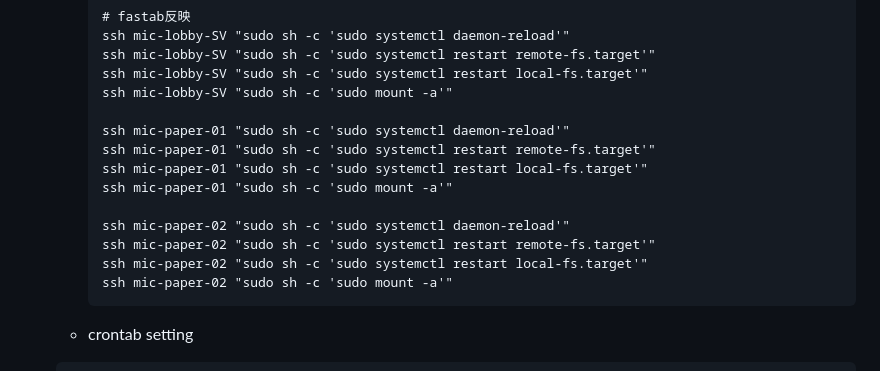
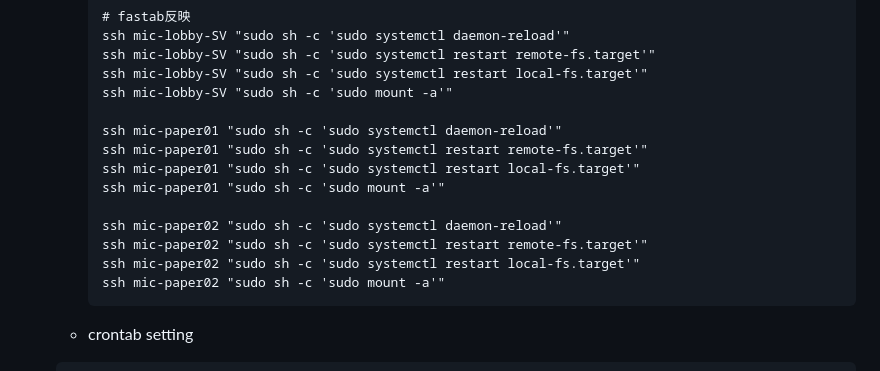
Before and after one commit to maron-gt123/k8s-setup-for-proxmox, a Markdown page: minecraft/README.md, the part around the change. GitHub-like rendering.

````diff
--- a/minecraft/README.md
+++ b/minecraft/README.md
@@ -73,15 +73,15 @@ Minecraft Server開始に必要な初回セットアップ方法
           ssh mic-lobby-SV "sudo sh -c 'sudo systemctl restart local-fs.target'"
           ssh mic-lobby-SV "sudo sh -c 'sudo mount -a'"
 
-          ssh mic-paper-01 "sudo sh -c 'sudo systemctl daemon-reload'"
-          ssh mic-paper-01 "sudo sh -c 'sudo systemctl restart remote-fs.target'"
-          ssh mic-paper-01 "sudo sh -c 'sudo systemctl restart local-fs.target'"
-          ssh mic-paper-01 "sudo sh -c 'sudo mount -a'"
+          ssh mic-paper01 "sudo sh -c 'sudo systemctl daemon-reload'"
+          ssh mic-paper01 "sudo sh -c 'sudo systemctl restart remote-fs.target'"
+          ssh mic-paper01 "sudo sh -c 'sudo systemctl restart local-fs.target'"
+          ssh mic-paper01 "sudo sh -c 'sudo mount -a'"
 
-          ssh mic-paper-02 "sudo sh -c 'sudo systemctl daemon-reload'"
-          ssh mic-paper-02 "sudo sh -c 'sudo systemctl restart remote-fs.target'"
-          ssh mic-paper-02 "sudo sh -c 'sudo systemctl restart local-fs.target'"
-          ssh mic-paper-02 "sudo sh -c 'sudo mount -a'"
+          ssh mic-paper02 "sudo sh -c 'sudo systemctl daemon-reload'"
+          ssh mic-paper02 "sudo sh -c 'sudo systemctl restart remote-fs.target'"
+          ssh mic-paper02 "sudo sh -c 'sudo systemctl restart local-fs.target'"
+          ssh mic-paper02 "sudo sh -c 'sudo mount -a'"
 
     + crontab setting
      ```
````
